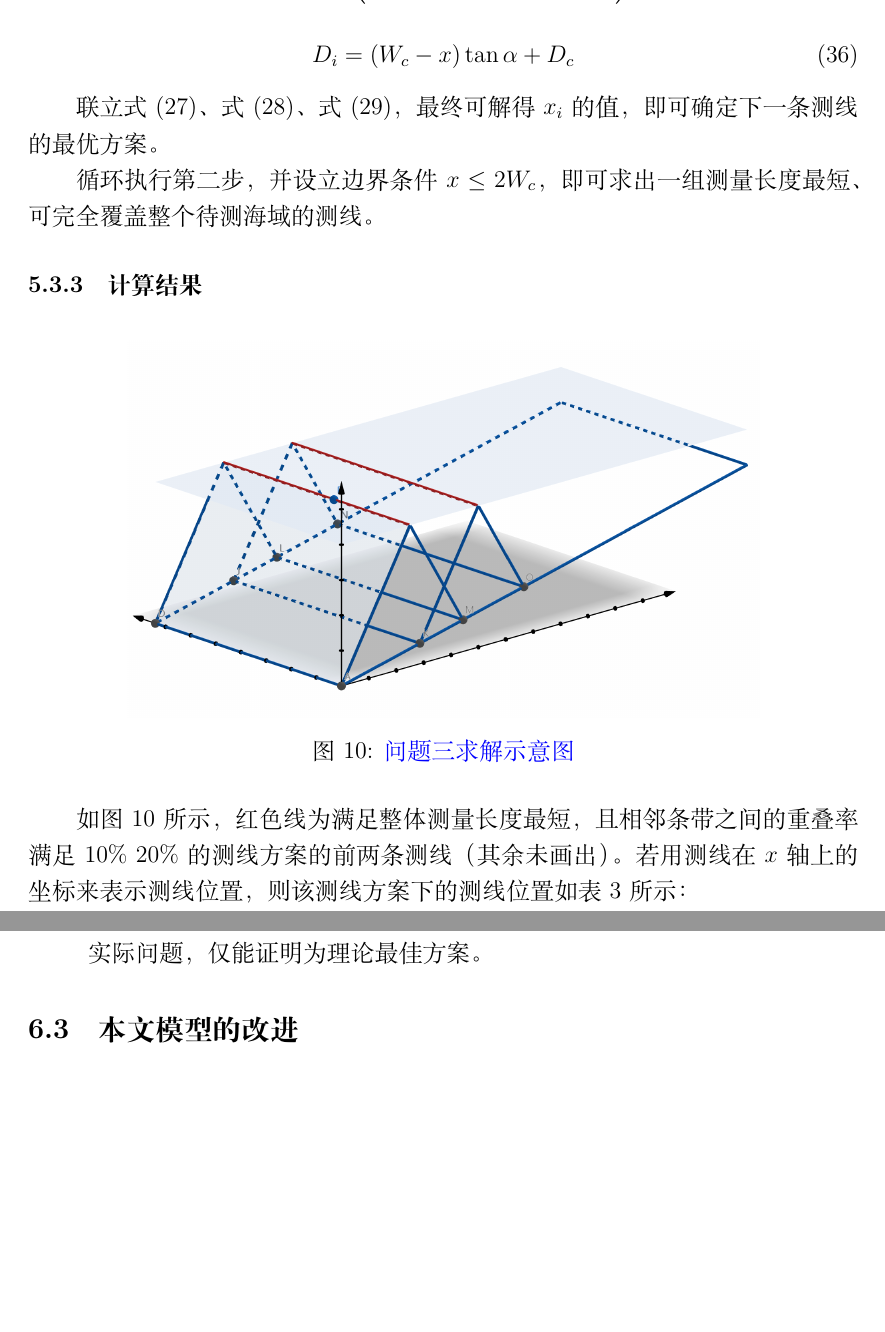
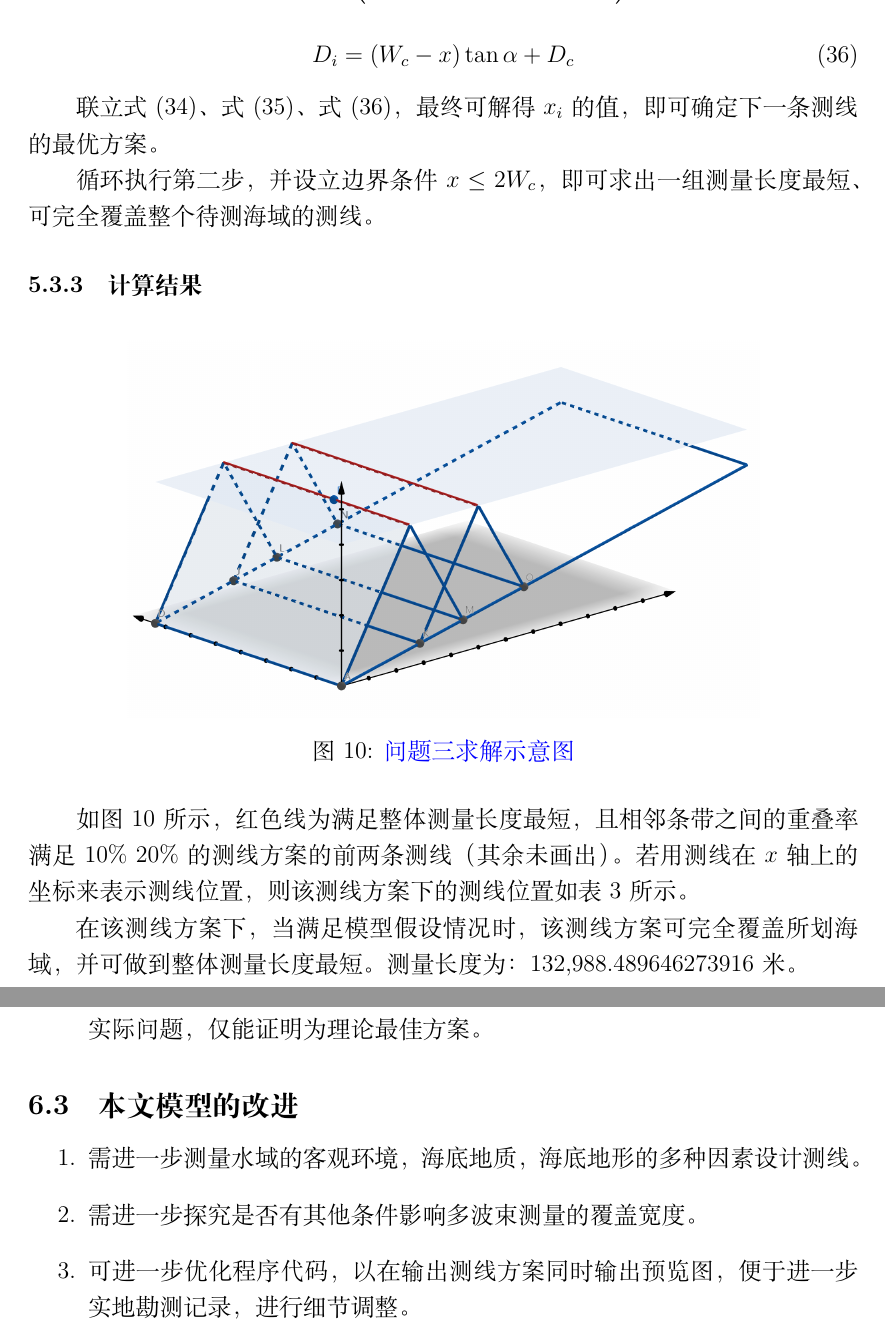
Before and after one commit to hereismg/TheSchemeOfSeaTerrainDetection, a LaTeX document (parper.tex, which reads src/C-Solution.tex): two parts of pages 14 and 19 of 20, joined at a grey line, cut so that both start at the same text, the shorter picture padded with empty space. Compiled offline with XeLaTeX.

Commit message:
完成了模型的改进，添加了问题三的总体测量长度结果。

```diff
--- a/src/C-Solution.tex
+++ b/src/C-Solution.tex
@@ -511,7 +511,7 @@ $A$点的坐标为:
     D_i =  (W_c - x) \tan{\alpha} + D_c
 \end{equation}
 
-联立式(27)、式(28)、式(29)，最终可解得$x_i$的值，即可确定下一条测线的最优方案。
+联立式(34)、式(35)、式(36)，最终可解得$x_i$的值，即可确定下一条测线的最优方案。
 
 循环执行第二步，并设立边界条件$ x \leq 2W_c $，即可求出一组测量长度最短、可完全覆盖整个待测海域的测线。
 
@@ -525,7 +525,7 @@ $A$点的坐标为:
     \label{fig:问题三求解示意图}
 \end{figure}
 
-如图10所示，红色线为满足整体测量长度最短，且相邻条带之间的重叠率满足 10\%~20\% 的测线方案的前两条测线（其余未画出）。若用测线在$x$轴上的坐标来表示测线位置，则该测线方案下的测线位置如表3所示：
+如图10所示，红色线为满足整体测量长度最短，且相邻条带之间的重叠率满足 10\%~20\% 的测线方案的前两条测线（其余未画出）。若用测线在$x$轴上的坐标来表示测线位置，则该测线方案下的测线位置如表3所示。
 
 \begin{table}[]
     \centering
@@ -549,6 +549,8 @@ $A$点的坐标为:
             \end{tabular}
     }
 \end{table}
+
+在该测线方案下，当满足模型假设情况时，该测线方案可完全覆盖所划海域，并可做到整体测量长度最短。测量长度为：132,988.489646273916米。
 
 \mcmSubsection{问题四：在已有数据情况下的测线方案设计}
 
@@ -707,3 +709,9 @@ $A$点的坐标为:
 \end{enumerate}
 
 \mcmSubsection{本文模型的改进}
+
+\begin{enumerate}
+    \item 需进一步测量水域的客观环境，海底地质，海底地形的多种因素设计测线。
+    \item 需进一步探究是否有其他条件影响多波束测量的覆盖宽度。
+    \item 可进一步优化程序代码，以在输出测线方案同时输出预览图，便于进一步实地勘测记录，进行细节调整。
+\end{enumerate}
```
